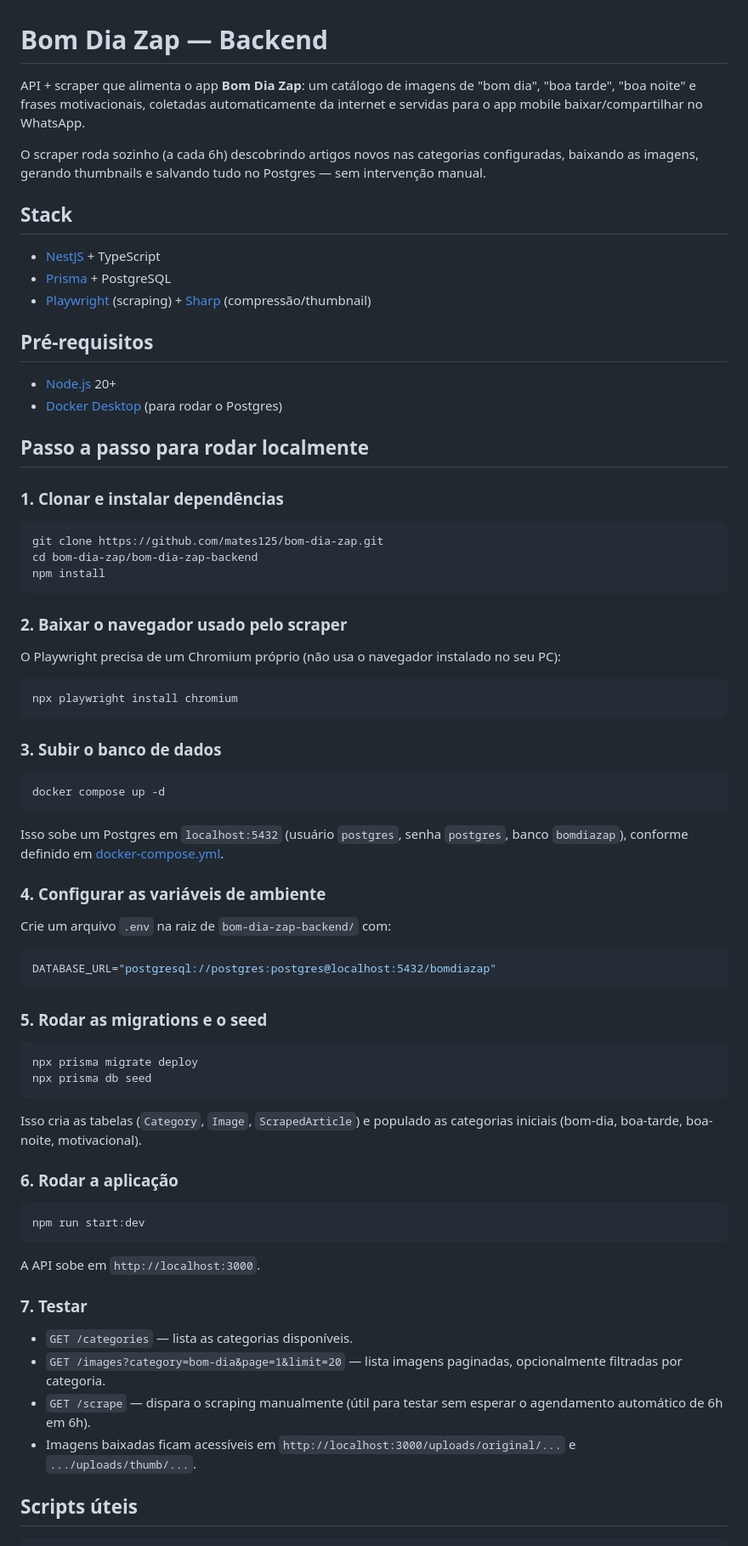
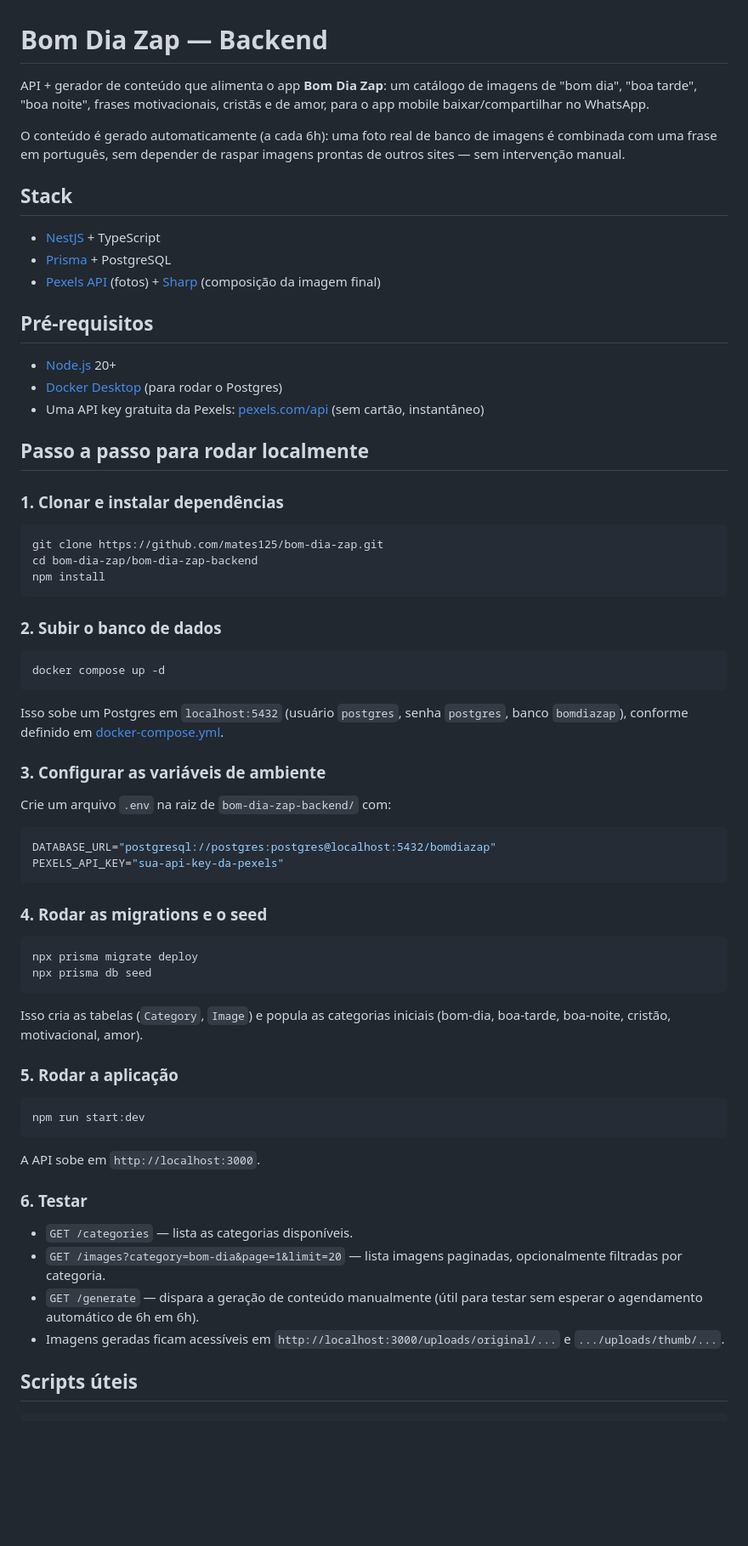
Before and after one commit to mates125/bom-dia-zap, a Markdown page: bom-dia-zap-backend/README.md, the part around one of its changes. Shown at 85% size. Rendered like a GitHub page; blank space fills up the shorter version.

Commit message:
Update README for the Pexels-based content pipeline
Docs still described the Playwright/Pensador setup that was just replaced.

Co-Authored-By: Claude Sonnet 5 <noreply@anthropic.com>

````diff
--- a/bom-dia-zap-backend/README.md
+++ b/bom-dia-zap-backend/README.md
@@ -1,19 +1,20 @@
 # Bom Dia Zap — Backend
 
-API + scraper que alimenta o app **Bom Dia Zap**: um catálogo de imagens de "bom dia", "boa tarde", "boa noite" e frases motivacionais, coletadas automaticamente da internet e servidas para o app mobile baixar/compartilhar no WhatsApp.
+API + gerador de conteúdo que alimenta o app **Bom Dia Zap**: um catálogo de imagens de "bom dia", "boa tarde", "boa noite", frases motivacionais, cristãs e de amor, para o app mobile baixar/compartilhar no WhatsApp.
 
-O scraper roda sozinho (a cada 6h) descobrindo artigos novos nas categorias configuradas, baixando as imagens, gerando thumbnails e salvando tudo no Postgres — sem intervenção manual.
+O conteúdo é gerado automaticamente (a cada 6h): uma foto real de banco de imagens é combinada com uma frase em português, sem depender de raspar imagens prontas de outros sites — sem intervenção manual.
 
 ## Stack
 
 - [NestJS](https://nestjs.com/) + TypeScript
 - [Prisma](https://www.prisma.io/) + PostgreSQL
-- [Playwright](https://playwright.dev/) (scraping) + [Sharp](https://sharp.pixelplumbing.com/) (compressão/thumbnail)
+- [Pexels API](https://www.pexels.com/api/) (fotos) + [Sharp](https://sharp.pixelplumbing.com/) (composição da imagem final)
 
 ## Pré-requisitos
 
 - [Node.js](https://nodejs.org/) 20+
 - [Docker Desktop](https://www.docker.com/products/docker-desktop/) (para rodar o Postgres)
+- Uma API key gratuita da Pexels: [pexels.com/api](https://www.pexels.com/api/) (sem cartão, instantâneo)
 
 ## Passo a passo para rodar localmente
 
@@ -25,15 +26,7 @@ cd bom-dia-zap/bom-dia-zap-backend
 npm install
 ```
 
-### 2. Baixar o navegador usado pelo scraper
-
-O Playwright precisa de um Chromium próprio (não usa o navegador instalado no seu PC):
-
-```bash
-npx playwright install chromium
-```
-
-### 3. Subir o banco de dados
+### 2. Subir o banco de dados
 
 ```bash
 docker compose up -d
@@ -41,24 +34,25 @@ docker compose up -d
 
 Isso sobe um Postgres em `localhost:5432` (usuário `postgres`, senha `postgres`, banco `bomdiazap`), conforme definido em [docker-compose.yml](docker-compose.yml).
 
-### 4. Configurar as variáveis de ambiente
+### 3. Configurar as variáveis de ambiente
 
 Crie um arquivo `.env` na raiz de `bom-dia-zap-backend/` com:
 
 ```bash
 DATABASE_URL="postgresql://postgres:postgres@localhost:5432/bomdiazap"
+PEXELS_API_KEY="sua-api-key-da-pexels"
 ```
 
-### 5. Rodar as migrations e o seed
+### 4. Rodar as migrations e o seed
 
 ```bash
 npx prisma migrate deploy
 npx prisma db seed
 ```
 
-Isso cria as tabelas (`Category`, `Image`, `ScrapedArticle`) e populado as categorias iniciais (bom-dia, boa-tarde, boa-noite, motivacional).
+Isso cria as tabelas (`Category`, `Image`) e popula as categorias iniciais (bom-dia, boa-tarde, boa-noite, cristão, motivacional, amor).
 
-### 6. Rodar a aplicação
+### 5. Rodar a aplicação
 
 ```bash
 npm run start:dev
@@ -66,12 +60,12 @@ npm run start:dev
 
 A API sobe em `http://localhost:3000`.
 
-### 7. Testar
+### 6. Testar
 
 - `GET /categories` — lista as categorias disponíveis.
 - `GET /images?category=bom-dia&page=1&limit=20` — lista imagens paginadas, opcionalmente filtradas por categoria.
-- `GET /scrape` — dispara o scraping manualmente (útil para testar sem esperar o agendamento automático de 6h em 6h).
-- Imagens baixadas ficam acessíveis em `http://localhost:3000/uploads/original/...` e `.../uploads/thumb/...`.
+- `GET /generate` — dispara a geração de conteúdo manualmente (útil para testar sem esperar o agendamento automático de 6h em 6h).
+- Imagens geradas ficam acessíveis em `http://localhost:3000/uploads/original/...` e `.../uploads/thumb/...`.
 
 ## Scripts úteis
 
````
Also changed, not shown: other parts of bom-dia-zap-backend/README.md (+3 -4 lines).
